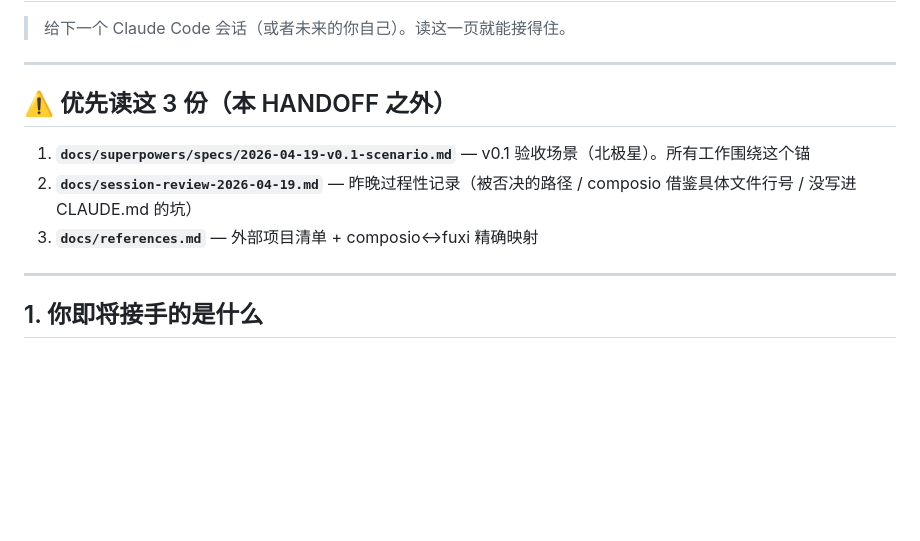
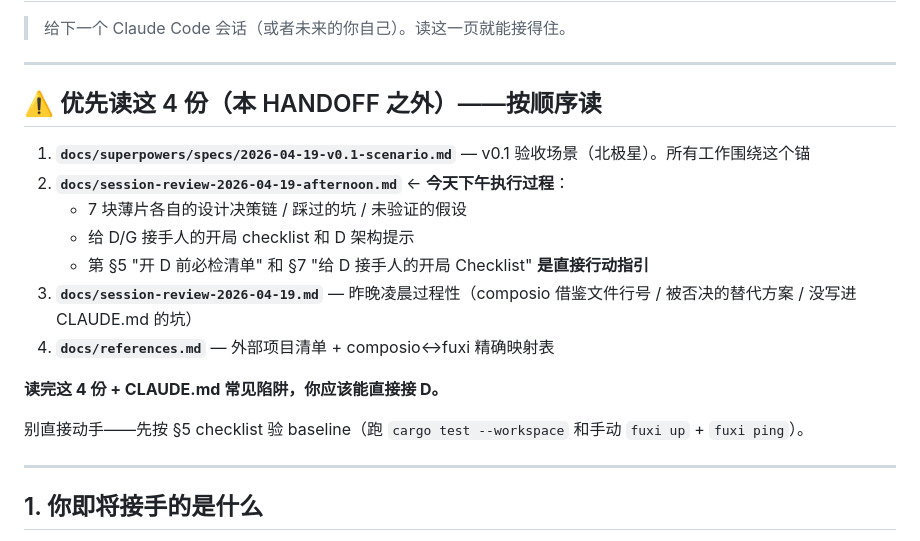
Before and after one commit to Daily-AC/fuxi, a Markdown page: HANDOFF.md, the part around the change. Drawn GitHub-style; blank space fills up the shorter version.

```diff
--- a/HANDOFF.md
+++ b/HANDOFF.md
@@ -4,11 +4,19 @@
 
 ---
 
-## ⚠️ 优先读这 3 份（本 HANDOFF 之外）
+## ⚠️ 优先读这 4 份（本 HANDOFF 之外）——**按顺序读**
 
 1. **`docs/superpowers/specs/2026-04-19-v0.1-scenario.md`** — v0.1 验收场景（北极星）。所有工作围绕这个锚
-2. **`docs/session-review-2026-04-19.md`** — 昨晚过程性记录（被否决的路径 / composio 借鉴具体文件行号 / 没写进 CLAUDE.md 的坑）
-3. **`docs/references.md`** — 外部项目清单 + composio↔fuxi 精确映射
+2. **`docs/session-review-2026-04-19-afternoon.md`** ← **今天下午执行过程**：
+   - 7 块薄片各自的设计决策链 / 踩过的坑 / 未验证的假设
+   - 给 D/G 接手人的开局 checklist 和 D 架构提示
+   - 第 §5 "开 D 前必检清单" 和 §7 "给 D 接手人的开局 Checklist" **是直接行动指引**
+3. **`docs/session-review-2026-04-19.md`** — 昨晚凌晨过程性（composio 借鉴文件行号 / 被否决的替代方案 / 没写进 CLAUDE.md 的坑）
+4. **`docs/references.md`** — 外部项目清单 + composio↔fuxi 精确映射表
+
+**读完这 4 份 + CLAUDE.md 常见陷阱，你应该能直接接 D。**
+
+别直接动手——先按 §5 checklist 验 baseline（跑 `cargo test --workspace` 和手动 `fuxi up` + `fuxi ping`）。
 
 ---
 
```
Also changed, not shown: docs/session-review-2026-04-19-afternoon.md (added, +368 -0 lines).
